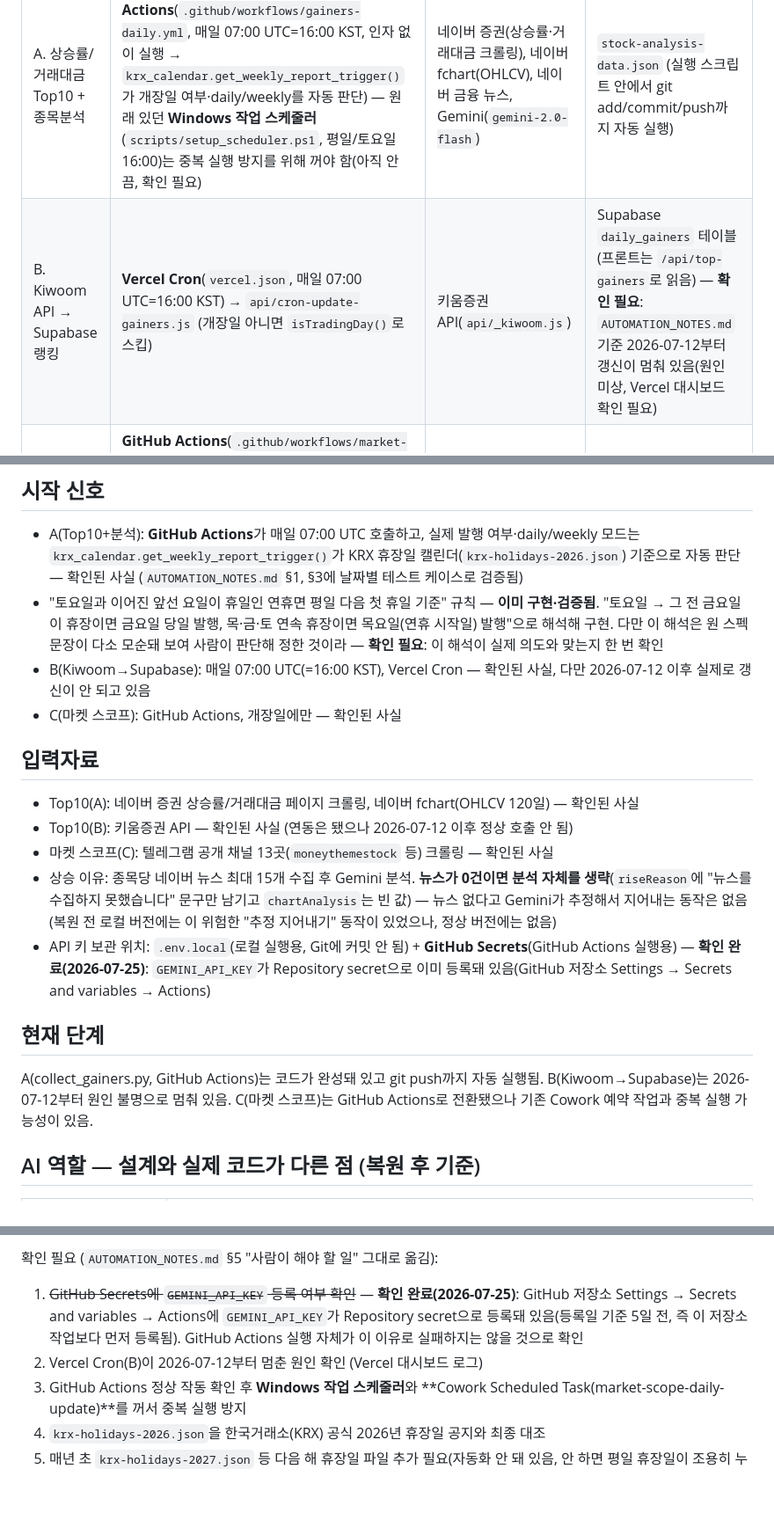
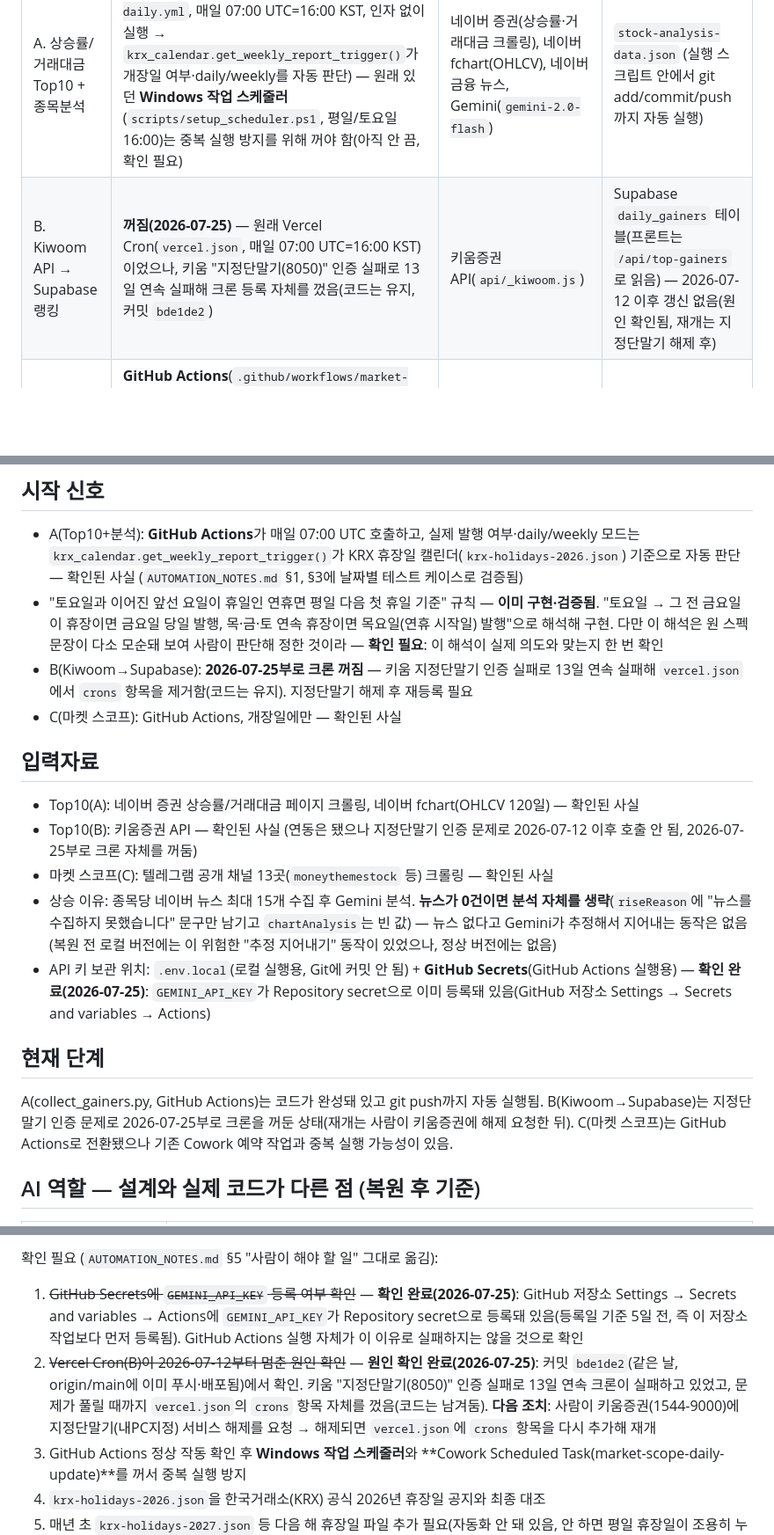
Before and after one commit to MANZO-droid/manzo-site, a Markdown page: design/automation-blueprint.md, 3 parts joined by grey strips. Shown at 88% size. Rendered like a GitHub page; blank space fills up the shorter version.

Commit message:
docs: Vercel Cron 중단 원인 확인 완료 반영
git log에서 이미 답을 찾음 — 같은 날 커밋 bde1de2(origin/main에 배포됨)가
키움 지정단말기(8050) 인증 실패로 13일 연속 실패하던 Vercel Cron을
vercel.json에서 껐다는 내용. AUTOMATION_NOTES.md 후속 조치 2번 해결,
다음 조치(지정단말기 해제 요청)만 남음.

Co-Authored-By: Claude Sonnet 5 <noreply@anthropic.com>

```diff
--- a/design/automation-blueprint.md
+++ b/design/automation-blueprint.md
@@ -22,7 +22,7 @@
 | 갈래 | 트리거 | 데이터 소스 | 저장 위치 |
 | --- | --- | --- | --- |
 | A. 상승률/거래대금 Top10 + 종목분석 | **GitHub Actions**(`.github/workflows/gainers-daily.yml`, 매일 07:00 UTC=16:00 KST, 인자 없이 실행 → `krx_calendar.get_weekly_report_trigger()`가 개장일 여부·daily/weekly를 자동 판단) — 원래 있던 **Windows 작업 스케줄러**(`scripts/setup_scheduler.ps1`, 평일/토요일 16:00)는 중복 실행 방지를 위해 꺼야 함(아직 안 끔, 확인 필요) | 네이버 증권(상승률·거래대금 크롤링), 네이버 fchart(OHLCV), 네이버 금융 뉴스, Gemini(`gemini-2.0-flash`) | `stock-analysis-data.json` (실행 스크립트 안에서 git add/commit/push까지 자동 실행) |
-| B. Kiwoom API → Supabase 랭킹 | **Vercel Cron**(`vercel.json`, 매일 07:00 UTC=16:00 KST) → `api/cron-update-gainers.js` (개장일 아니면 `isTradingDay()`로 스킵) | 키움증권 API(`api/_kiwoom.js`) | Supabase `daily_gainers` 테이블(프론트는 `/api/top-gainers`로 읽음) — **확인 필요**: `AUTOMATION_NOTES.md` 기준 2026-07-12부터 갱신이 멈춰 있음(원인 미상, Vercel 대시보드 확인 필요) |
+| B. Kiwoom API → Supabase 랭킹 | **꺼짐(2026-07-25)** — 원래 Vercel Cron(`vercel.json`, 매일 07:00 UTC=16:00 KST)이었으나, 키움 "지정단말기(8050)" 인증 실패로 13일 연속 실패해 크론 등록 자체를 껐음(코드는 유지, 커밋 `bde1de2`) | 키움증권 API(`api/_kiwoom.js`) | Supabase `daily_gainers` 테이블(프론트는 `/api/top-gainers`로 읽음) — 2026-07-12 이후 갱신 없음(원인 확인됨, 재개는 지정단말기 해제 후) |
 | C. 마켓 스코프(테마·종목 언급) | **GitHub Actions**(`.github/workflows/market-scope-daily.yml`, 개장일에만 실행) — 원래 있던 **Cowork Scheduled Task**(`market-scope-daily-update`, 로컬 새벽 5시)는 중복 실행 방지를 위해 꺼야 함(확인 필요) | 텔레그램 공개 채널 13곳 크롤링, Gemini(이슈 탐지) | `market-scope-data.json` |
 
 index.html은 이 셋을 각각 `/stock-analysis-data.json`, `/api/top-gainers`, `market-scope-data.json`으로 fetch해서 화면에 채웁니다.
@@ -30,18 +30,18 @@ index.html은 이 셋을 각각 `/stock-analysis-data.json`, `/api/top-gainers`,
 ## 시작 신호
 - A(Top10+분석): **GitHub Actions**가 매일 07:00 UTC 호출하고, 실제 발행 여부·daily/weekly 모드는 `krx_calendar.get_weekly_report_trigger()`가 KRX 휴장일 캘린더(`krx-holidays-2026.json`) 기준으로 자동 판단 — 확인된 사실 (`AUTOMATION_NOTES.md` §1, §3에 날짜별 테스트 케이스로 검증됨)
 - "토요일과 이어진 앞선 요일이 휴일인 연휴면 평일 다음 첫 휴일 기준" 규칙 — **이미 구현·검증됨**. "토요일 → 그 전 금요일이 휴장이면 금요일 당일 발행, 목·금·토 연속 휴장이면 목요일(연휴 시작일) 발행"으로 해석해 구현. 다만 이 해석은 원 스펙 문장이 다소 모순돼 보여 사람이 판단해 정한 것이라 — **확인 필요**: 이 해석이 실제 의도와 맞는지 한 번 확인
-- B(Kiwoom→Supabase): 매일 07:00 UTC(=16:00 KST), Vercel Cron — 확인된 사실, 다만 2026-07-12 이후 실제로 갱신이 안 되고 있음
+- B(Kiwoom→Supabase): **2026-07-25부로 크론 꺼짐** — 키움 지정단말기 인증 실패로 13일 연속 실패해 `vercel.json`에서 `crons` 항목을 제거함(코드는 유지). 지정단말기 해제 후 재등록 필요
 - C(마켓 스코프): GitHub Actions, 개장일에만 — 확인된 사실
 
 ## 입력자료
 - Top10(A): 네이버 증권 상승률/거래대금 페이지 크롤링, 네이버 fchart(OHLCV 120일) — 확인된 사실
-- Top10(B): 키움증권 API — 확인된 사실 (연동은 됐으나 2026-07-12 이후 정상 호출 안 됨)
+- Top10(B): 키움증권 API — 확인된 사실 (연동은 됐으나 지정단말기 인증 문제로 2026-07-12 이후 호출 안 됨, 2026-07-25부로 크론 자체를 꺼둠)
 - 마켓 스코프(C): 텔레그램 공개 채널 13곳(`moneythemestock` 등) 크롤링 — 확인된 사실
 - 상승 이유: 종목당 네이버 뉴스 최대 15개 수집 후 Gemini 분석. **뉴스가 0건이면 분석 자체를 생략**(`riseReason`에 "뉴스를 수집하지 못했습니다" 문구만 남기고 `chartAnalysis`는 빈 값) — 뉴스 없다고 Gemini가 추정해서 지어내는 동작은 없음(복원 전 로컬 버전에는 이 위험한 "추정 지어내기" 동작이 있었으나, 정상 버전에는 없음)
 - API 키 보관 위치: `.env.local`(로컬 실행용, Git에 커밋 안 됨) + **GitHub Secrets**(GitHub Actions 실행용) — **확인 완료(2026-07-25)**: `GEMINI_API_KEY`가 Repository secret으로 이미 등록돼 있음(GitHub 저장소 Settings → Secrets and variables → Actions)
 
 ## 현재 단계
-A(collect_gainers.py, GitHub Actions)는 코드가 완성돼 있고 git push까지 자동 실행됨. B(Kiwoom→Supabase)는 2026-07-12부터 원인 불명으로 멈춰 있음. C(마켓 스코프)는 GitHub Actions로 전환됐으나 기존 Cowork 예약 작업과 중복 실행 가능성이 있음.
+A(collect_gainers.py, GitHub Actions)는 코드가 완성돼 있고 git push까지 자동 실행됨. B(Kiwoom→Supabase)는 지정단말기 인증 문제로 2026-07-25부로 크론을 꺼둔 상태(재개는 사람이 키움증권에 해제 요청한 뒤). C(마켓 스코프)는 GitHub Actions로 전환됐으나 기존 Cowork 예약 작업과 중복 실행 가능성이 있음.
 
 ## AI 역할 — 설계와 실제 코드가 다른 점 (복원 후 기준)
 
@@ -68,7 +68,7 @@ A(collect_gainers.py, GitHub Actions)는 코드가 완성돼 있고 git push까
 
 확인 필요 (`AUTOMATION_NOTES.md` §5 "사람이 해야 할 일" 그대로 옮김):
 1. ~~GitHub Secrets에 `GEMINI_API_KEY` 등록 여부 확인~~ — **확인 완료(2026-07-25)**: GitHub 저장소 Settings → Secrets and variables → Actions에 `GEMINI_API_KEY`가 Repository secret으로 등록돼 있음(등록일 기준 5일 전, 즉 이 저장소 작업보다 먼저 등록됨). GitHub Actions 실행 자체가 이 이유로 실패하지는 않을 것으로 확인
-2. Vercel Cron(B)이 2026-07-12부터 멈춘 원인 확인 (Vercel 대시보드 로그)
+2. ~~Vercel Cron(B)이 2026-07-12부터 멈춘 원인 확인~~ — **원인 확인 완료(2026-07-25)**: 커밋 `bde1de2`(같은 날, origin/main에 이미 푸시·배포됨)에서 확인. 키움 "지정단말기(8050)" 인증 실패로 13일 연속 크론이 실패하고 있었고, 문제가 풀릴 때까지 `vercel.json`의 `crons` 항목 자체를 껐음(코드는 남겨둠). **다음 조치**: 사람이 키움증권(1544-9000)에 지정단말기(내PC지정) 서비스 해제를 요청 → 해제되면 `vercel.json`에 `crons` 항목을 다시 추가해 재개
 3. GitHub Actions 정상 작동 확인 후 **Windows 작업 스케줄러**와 **Cowork Scheduled Task(market-scope-daily-update)**를 꺼서 중복 실행 방지
 4. `krx-holidays-2026.json`을 한국거래소(KRX) 공식 2026년 휴장일 공지와 최종 대조
 5. 매년 초 `krx-holidays-2027.json` 등 다음 해 휴장일 파일 추가 필요(자동화 안 돼 있음, 안 하면 평일 휴장일이 조용히 누락됨)
```
